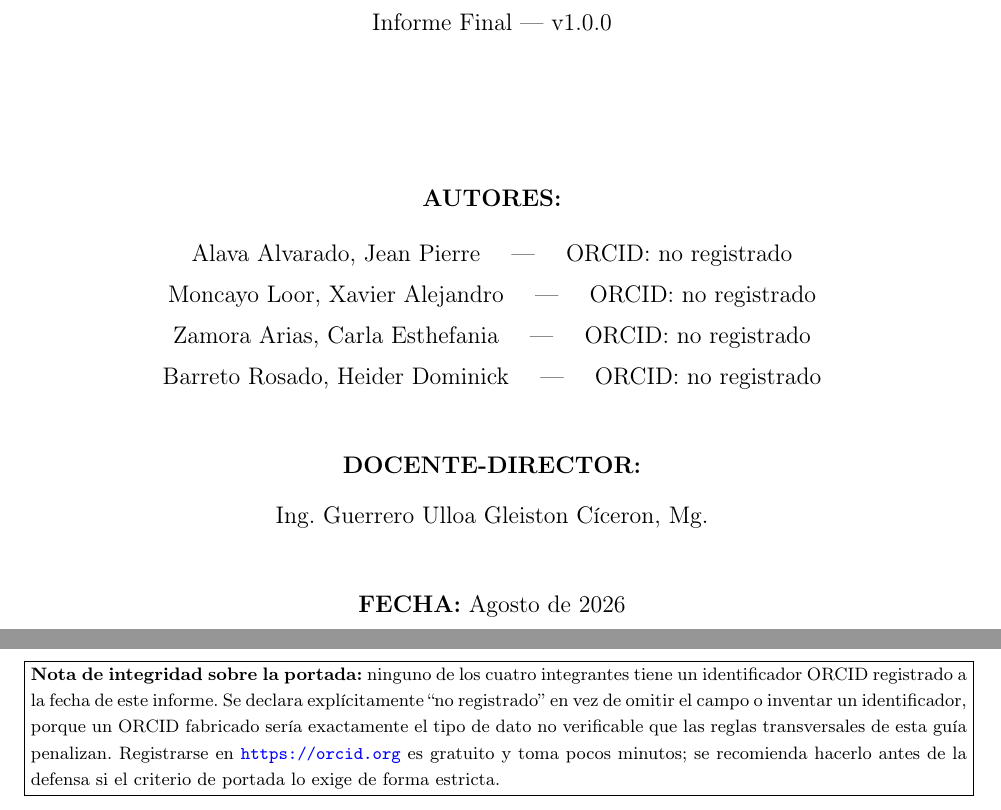
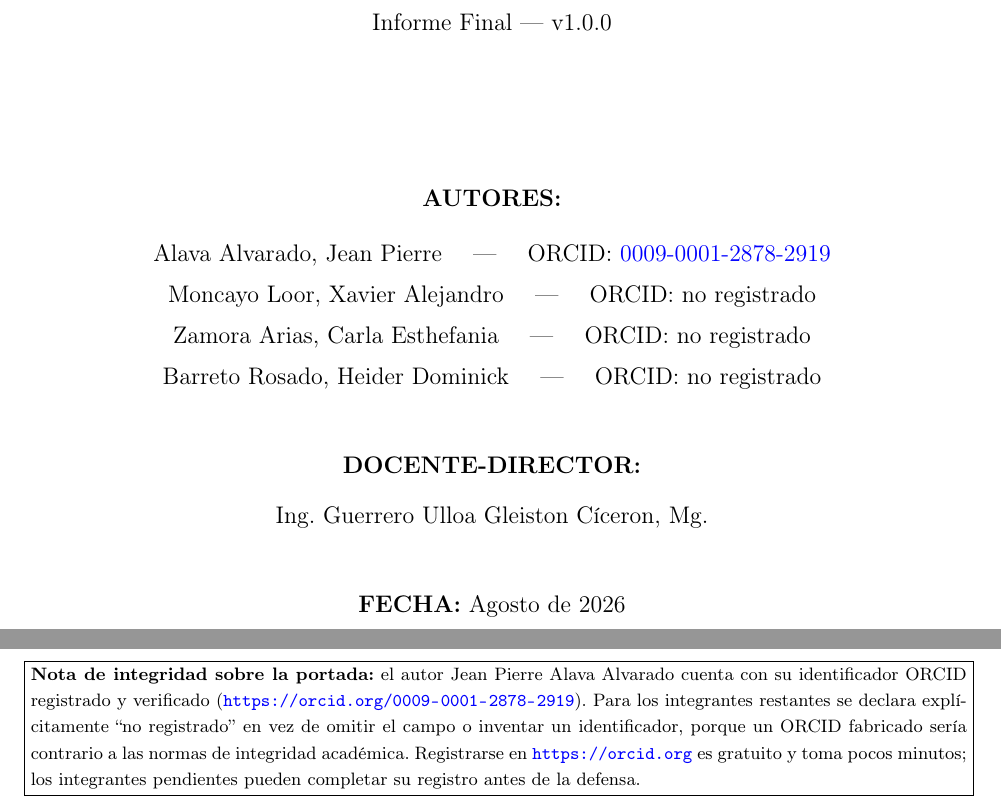
Before and after one commit to carla22072004/PFC-Presustentaciones-2026, a LaTeX document (Informe-Final/informe-final.tex, which reads Informe-Final/secciones/00-portada.tex): two parts of pages 1 and 2 of 36, joined at a grey line, cut so that both start at the same text. Compiled offline with pdfLaTeX.

Commit message:
docs: agregar ORCID de Jean Pierre Alava y sincronizar metadatos en CITATION.cff, Informe Final y SRS

```diff
--- a/Informe-Final/secciones/00-portada.tex
+++ b/Informe-Final/secciones/00-portada.tex
@@ -17,7 +17,7 @@
 
 \vfill
 {\large \textbf{AUTORES:}}\\[0.4cm]
-{\large Alava Alvarado, Jean Pierre \quad --- \quad ORCID: no registrado}\\[0.15cm]
+{\large Alava Alvarado, Jean Pierre \quad --- \quad ORCID: \href{https://orcid.org/0009-0001-2878-2919}{0009-0001-2878-2919}}\\[0.15cm]
 {\large Moncayo Loor, Xavier Alejandro \quad --- \quad ORCID: no registrado}\\[0.15cm]
 {\large Zamora Arias, Carla Esthefania \quad --- \quad ORCID: no registrado}\\[0.15cm]
 {\large Barreto Rosado, Heider Dominick \quad --- \quad ORCID: no registrado}\\[1cm]
@@ -28,10 +28,8 @@
 {\large \textbf{FECHA:} Agosto de 2026}\\[0.5cm]
 \end{titlepage}
 
-\noindent\fbox{\parbox{\textwidth}{\footnotesize\textbf{Nota de integridad sobre la portada:} ninguno de
-los cuatro integrantes tiene un identificador ORCID registrado a la fecha de este informe. Se declara
+\noindent\fbox{\parbox{\textwidth}{\footnotesize\textbf{Nota de integridad sobre la portada:} el autor
+Jean Pierre Alava Alvarado cuenta con su identificador ORCID registrado y verificado (\url{https://orcid.org/0009-0001-2878-2919}). Para los integrantes restantes se declara
 explícitamente ``no registrado'' en vez de omitir el campo o inventar un identificador, porque un ORCID
-fabricado sería exactamente el tipo de dato no verificable que las reglas transversales de esta guía
-penalizan. Registrarse en \url{https://orcid.org} es gratuito y toma pocos minutos; se recomienda
-hacerlo antes de la defensa si el criterio de portada lo exige de forma estricta.}}
+fabricado sería contrario a las normas de integridad académica. Registrarse en \url{https://orcid.org} es gratuito y toma pocos minutos; los integrantes pendientes pueden completar su registro antes de la defensa.}}
 \newpage
```
Also changed, not shown: CONTRIBUTORS.md (+1 -1 lines), docs/ZENODO.md (+1 -1 lines), docs/requisitos/SRS-v1.0.0.tex (+1 -1 lines), Informe-Final/informe-final.pdf, docs/requisitos/SRS-v1.0.0.pdf, 1 other file.
